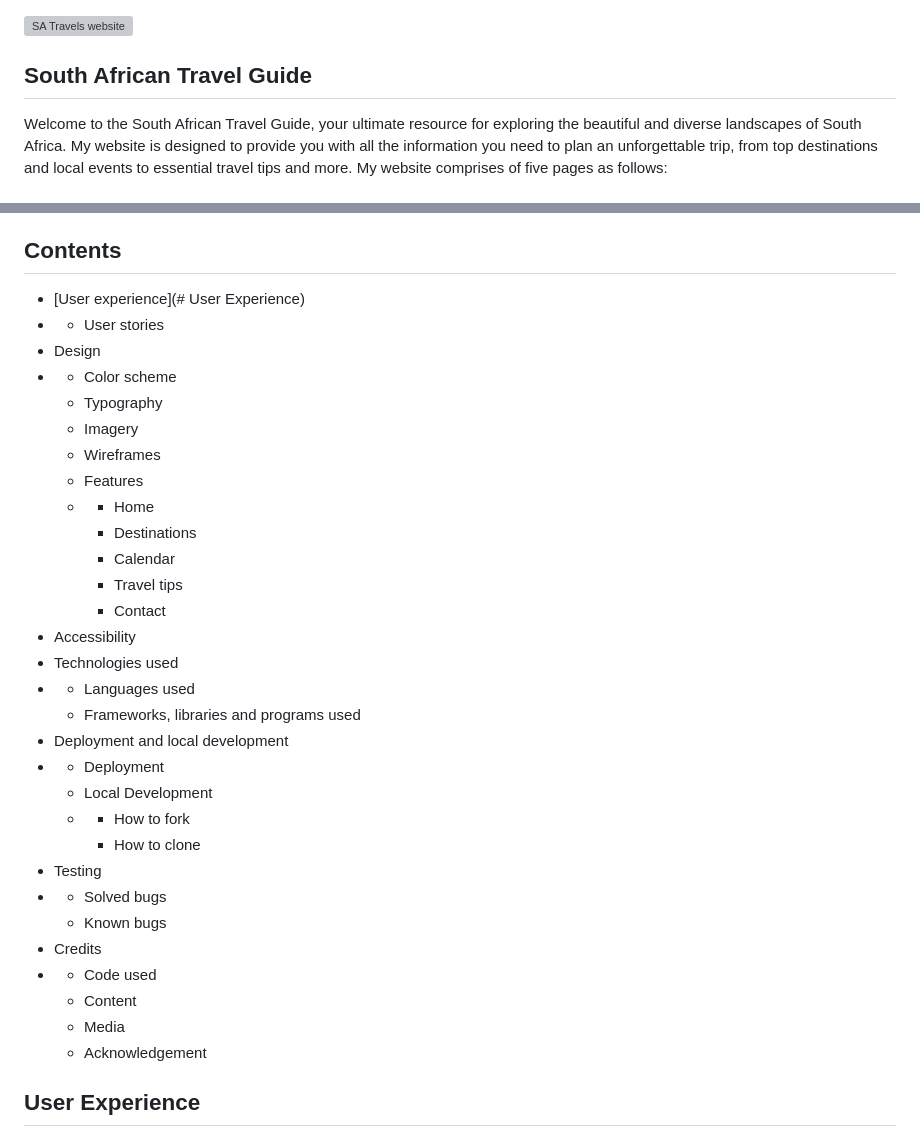
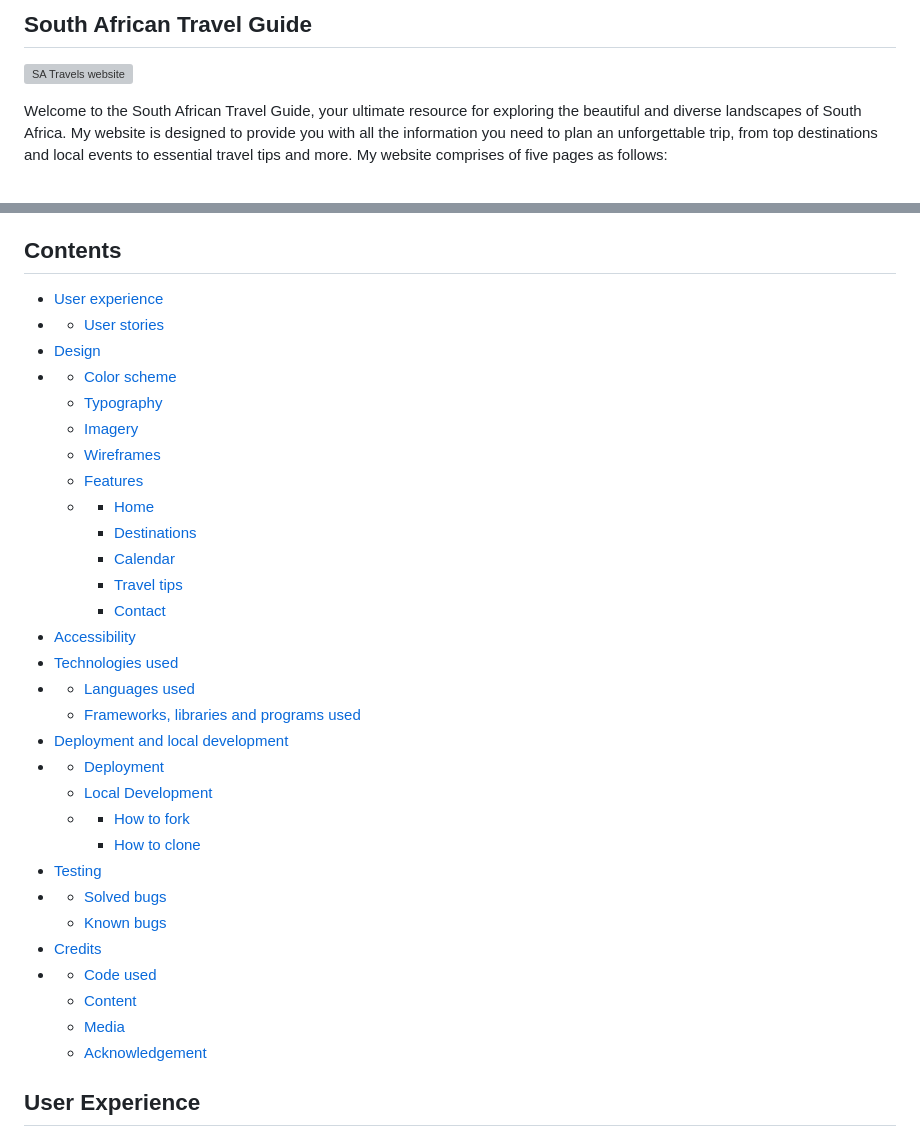
Before and after one commit to NontyD/satravels, a Markdown page: README.md, 2 parts joined by grey strips. Drawn GitHub-style; grey boxes are pictures that could not be loaded.

Commit message:
move heading before the image and hyperlink content

```diff
--- a/README.md
+++ b/README.md
@@ -1,6 +1,6 @@
+## South African Travel Guide
+
 ![SA Travels website](/assets/images/readme/home-resp.png)
-
-## South African Travel Guide
 
 Welcome to the South African Travel Guide, your ultimate resource for exploring the beautiful and diverse landscapes of South Africa. My website is designed to provide you with all the information you need to plan an unforgettable trip, from top destinations and local events to essential travel tips and more. My website comprises of five pages as follows:
 
@@ -33,36 +33,37 @@ I would love to hear from you! The Contact Page features a simple form where you
 
 ## Contents
 
-* [User experience](# User Experience)
-* * User stories
-* Design
-*  * Color scheme
-   * Typography
-   * Imagery
-   * Wireframes
-   * Features
-   * * Home
-     * Destinations
-     * Calendar
-     * Travel tips
-     * Contact
-  * Accessibility
-* Technologies used
-* * Languages used
-  * Frameworks, libraries and programs used
-* Deployment and local development
-* * Deployment
-  * Local Development
-  * * How to fork
-    * How to clone
-* Testing
-* * Solved bugs
-  * Known bugs
-* Credits
-* * Code used
-  * Content
-  * Media
-  * Acknowledgement
+* [User experience](#user-experience)
+* * [User stories](#user-stories)
+* [Design](#design)
+*  * [Color scheme](#color-scheme)
+   * [Typography](#typography)
+   * [Imagery](#imagery)
+   * [Wireframes](#wireframes)
+   * [Features](#features)
+   * * [Home](#home)
+     * [Destinations](#destinations)
+     * [Calendar](#calender)
+     * [Travel tips](#travel-tips)
+     * [Contact](#contact)
+  * [Accessibility](#accessibility)
+* [Technologies used](#technology-used)
+* * [Languages used](#language-used)
+  * [Frameworks, libraries and programs used](#frameworks-libraries-and-programs-used)
+* [Deployment and local development](#deplayment-and-local-development)
+* * [Deployment](#deployment)
+  * [Local Development](#local-development)
+  * * [How to fork](how-to-fork)
+    * [How to clone](#how-to-clone)
+* [Testing](#testing)
+* * [Solved bugs](#solved-bugs)
+  * [Known bugs](#known-bugs)
+* [Credits](#credits)
+* * [Code used](#code-used)
+  * [Content](#content)
+  * [Media](#media)
+  * [Acknowledgement](#acknowledgement)
+
 ## User Experience
 
 ### User stories
```
Also changed, not shown: other parts of README.md (+1 -1 lines).
